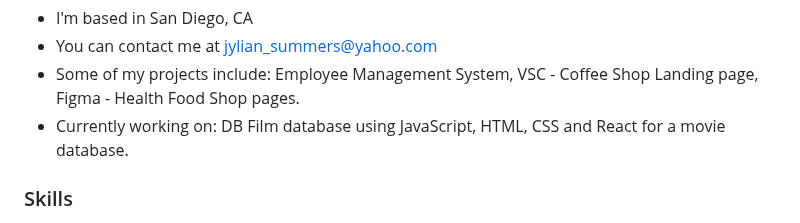
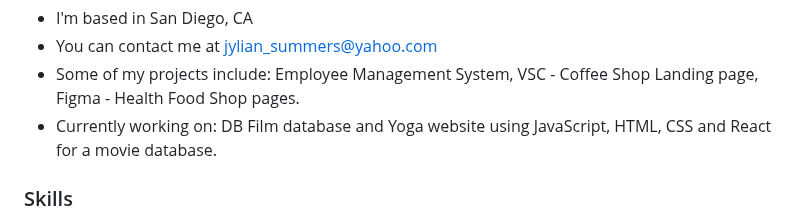
Before and after one commit to SummerJyl/SummerJyl, a Markdown page: README.md, the part around the change. Rendered like a GitHub page.

```diff
--- a/README.md
+++ b/README.md
@@ -12,7 +12,7 @@ I am a content creator, digital marketer and certified full-stack developer. My
 * I'm based in San Diego, CA
 * You can contact me at [jylian\_summers@yahoo.com](mailto:jylian_summers@yahoo.com)
 * Some of my projects include: Employee Management System, VSC - Coffee Shop Landing page, Figma - Health Food Shop pages.
-* Currently working on: DB Film database using JavaScript, HTML, CSS and React for a movie database.
+* Currently working on: DB Film database and Yoga website using JavaScript, HTML, CSS and React for a movie database.
 
 ### Skills
 
```
